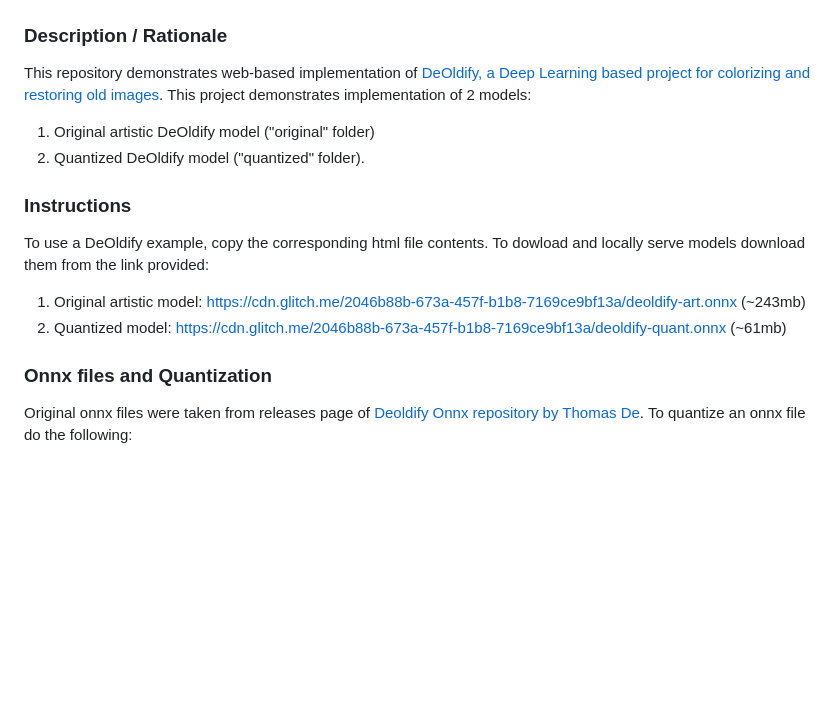
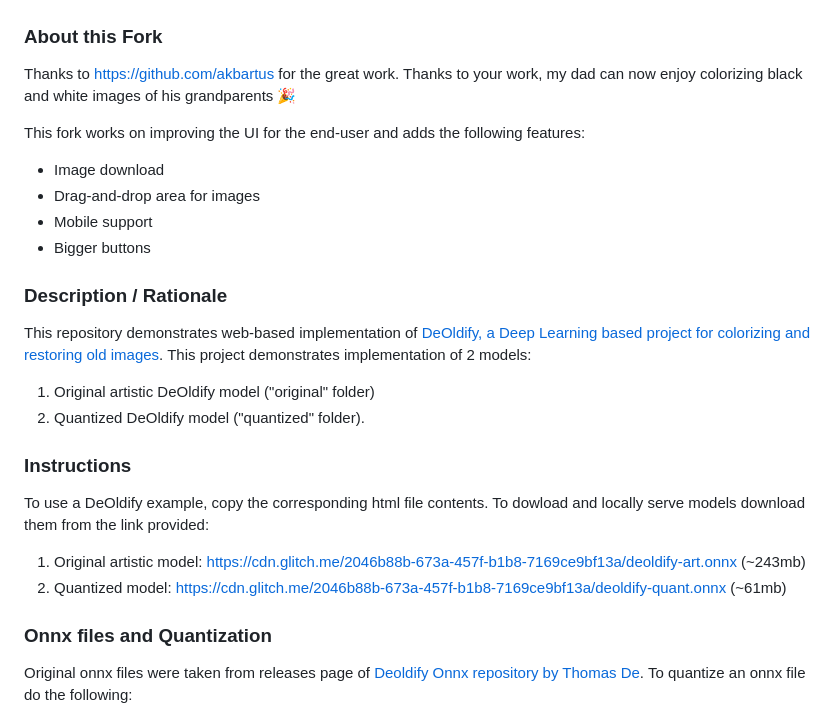
Before and after one commit to am9zZWY/deoldify, a Markdown page: README.md, the part around the change. Drawn GitHub-style; blank space fills up the shorter version.

```diff
--- a/README.md
+++ b/README.md
@@ -3,18 +3,29 @@
 <img src="img/screenshot.jpg" title="screenshot" alt="screenshot" style="text-align: center">
 
 
-### **Description / Rationale**
+### About this Fork
+
+Thanks to https://github.com/akbartus for the great work. Thanks to your work, my dad can now enjoy colorizing black and white images of his grandparents 🎉
+
+This fork works on improving the UI for the end-user and adds the following features:
+
+- Image download
+- Drag-and-drop area for images
+- Mobile support
+- Bigger buttons
+
+### Description / Rationale
 This repository demonstrates web-based implementation of <a href="https://github.com/jantic/DeOldify">DeOldify, a Deep Learning based project for colorizing and restoring old images</a>. This project demonstrates implementation of 2 models:
 1. Original artistic DeOldify model ("original" folder)
 2. Quantized DeOldify model ("quantized" folder).
 
-### **Instructions**
+### Instructions
 To use a DeOldify example, copy the corresponding html file contents. To dowload and locally serve models download them from the link provided:
 1. Original artistic model: https://cdn.glitch.me/2046b88b-673a-457f-b1b8-7169ce9bf13a/deoldify-art.onnx (~243mb)
 2. Quantized model: https://cdn.glitch.me/2046b88b-673a-457f-b1b8-7169ce9bf13a/deoldify-quant.onnx (~61mb)
 
 
-### **Onnx files and Quantization**
+### Onnx files and Quantization
 Original onnx files were taken from releases page of <a href='https://github.com/instant-high/deoldify-onnx/releases/tag/deoldify-onnx'>Deoldify Onnx repository by Thomas De</a>.
 To quantize an onnx file do the following:
 1. Open Google Colab and create a new Notebook.
```
